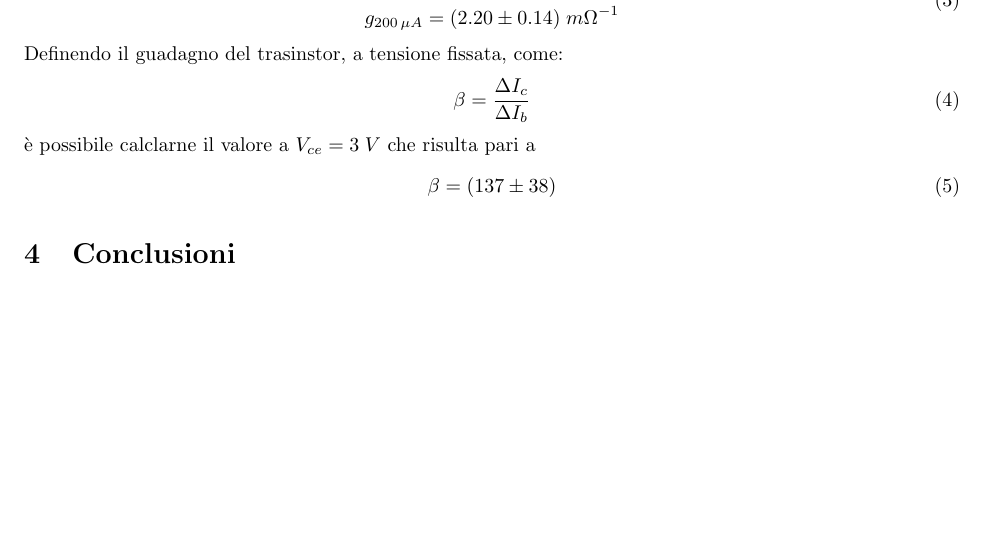
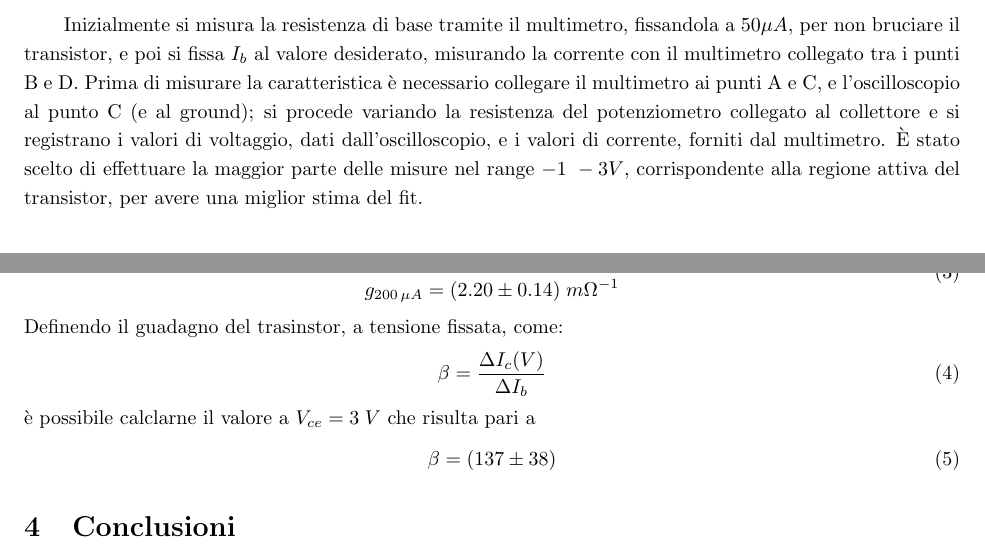
Before and after one commit to mettewh24/prova2, a LaTeX paper (relazione/relazione2.tex): part of page 3 of 6 before the commit and two parts of pages 2 and 3 of 6 after it, the two joined at a grey line, cut at the place of the change, the shorter picture padded with empty space. Compiled offline with pdfLaTeX.

Commit message:
Final (or so I hope) additions

```diff
--- a/relazione/relazione2.tex
+++ b/relazione/relazione2.tex
@@ -41 +40,4 @@ la corrente di collettore $I_c$, con resitenza pari a $1k\Omega$, come in figura
 \end{figure}
+Inizialmente si misura la resistenza di base tramite il multimetro, fissandola a $50 \mu A$, per non bruciare il transistor, e poi si fissa $I_b$ al valore desiderato, misurando la corrente con il multimetro collegato tra i punti B e D.
+Prima di misurare la caratteristica è necessario collegare il multimetro ai punti A e C, e l'oscilloscopio al punto C (e al ground); si procede variando la resistenza del potenziometro collegato al collettore e si registrano i valori di voltaggio, dati dall'oscilloscopio, e i valori di corrente, forniti dal multimetro.
+È stato scelto di effettuare la maggior parte delle misure nel range $-1~-3 V$, corrispondente alla regione attiva del transistor, per avere una miglior stima del fit.
@@ -85,7 +86,7 @@ Dalle stime fornite dal fit è possibile ricavare i valori delle conduttanze, ch
 \end{equation}
 Definendo il guadagno del trasinstor, a tensione fissata, come:
 \begin{equation}
-    \beta= \frac{\Delta I_c}{\Delta I_b}
+    \beta= \frac{\Delta I_c(V)}{\Delta I_b}
 \end{equation}
 è possibile calclarne il valore a $V_{ce}=3 \;V$ che risulta pari a
 \begin{equation}
```
Also changed, not shown: relazione/circuito.jpg, relazione/relazione2.pdf, relazione/relazione2.tex (8 more changed lines), 6 other files.
